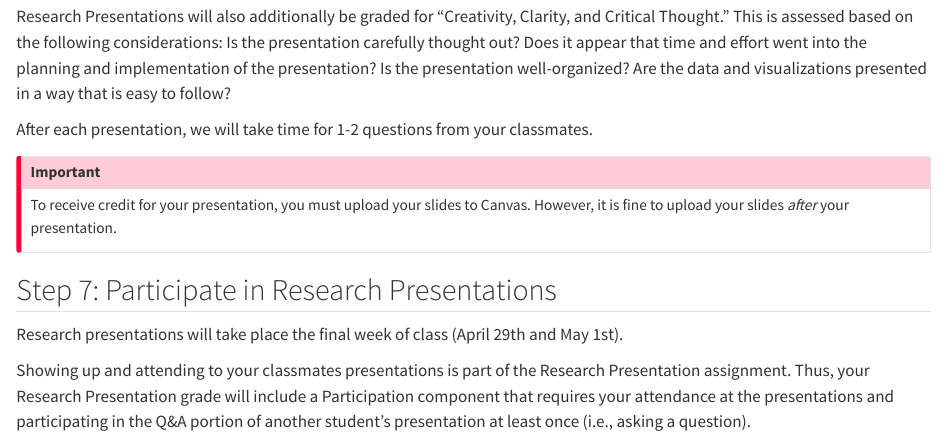
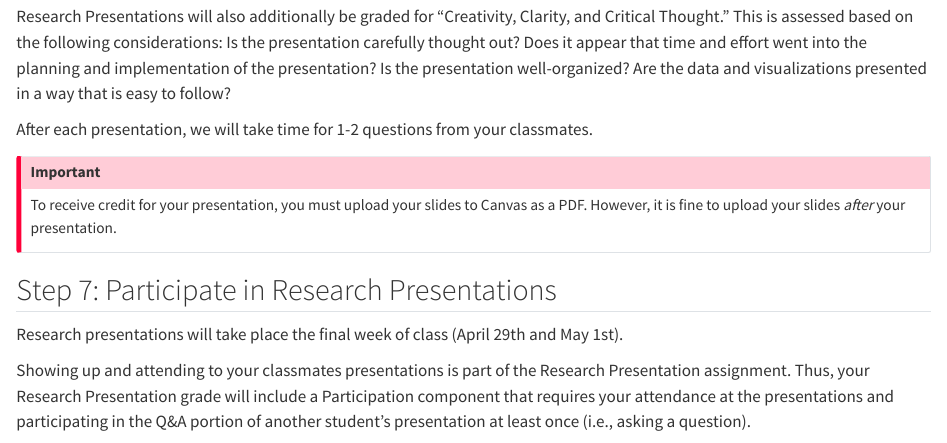
Before and after one commit to asucbi/BDS-Quant1, a Quarto document (docs/project/project-S25.qmd): the page in a window 1100 px wide, from 3150 px down. Rendered offline with R 4.5, knitr and Pandoc in place of Quarto, with nearby package versions.

Commit message:
minor update

```diff
--- a/docs/project/project-S25.qmd
+++ b/docs/project/project-S25.qmd
@@ -116,7 +116,7 @@ Research Presentations will also additionally be graded for "Creativity, Clarity
 After each presentation, we will take time for 1-2 questions from your classmates.
 
 :::callout-important
-To receive credit for your presentation, you must upload your slides to Canvas. However, it is fine to upload your slides _after_ your presentation.
+To receive credit for your presentation, you must upload your slides to Canvas as a PDF. However, it is fine to upload your slides _after_ your presentation.
 :::
 
 ## Step 7: Participate in Research Presentations
```
